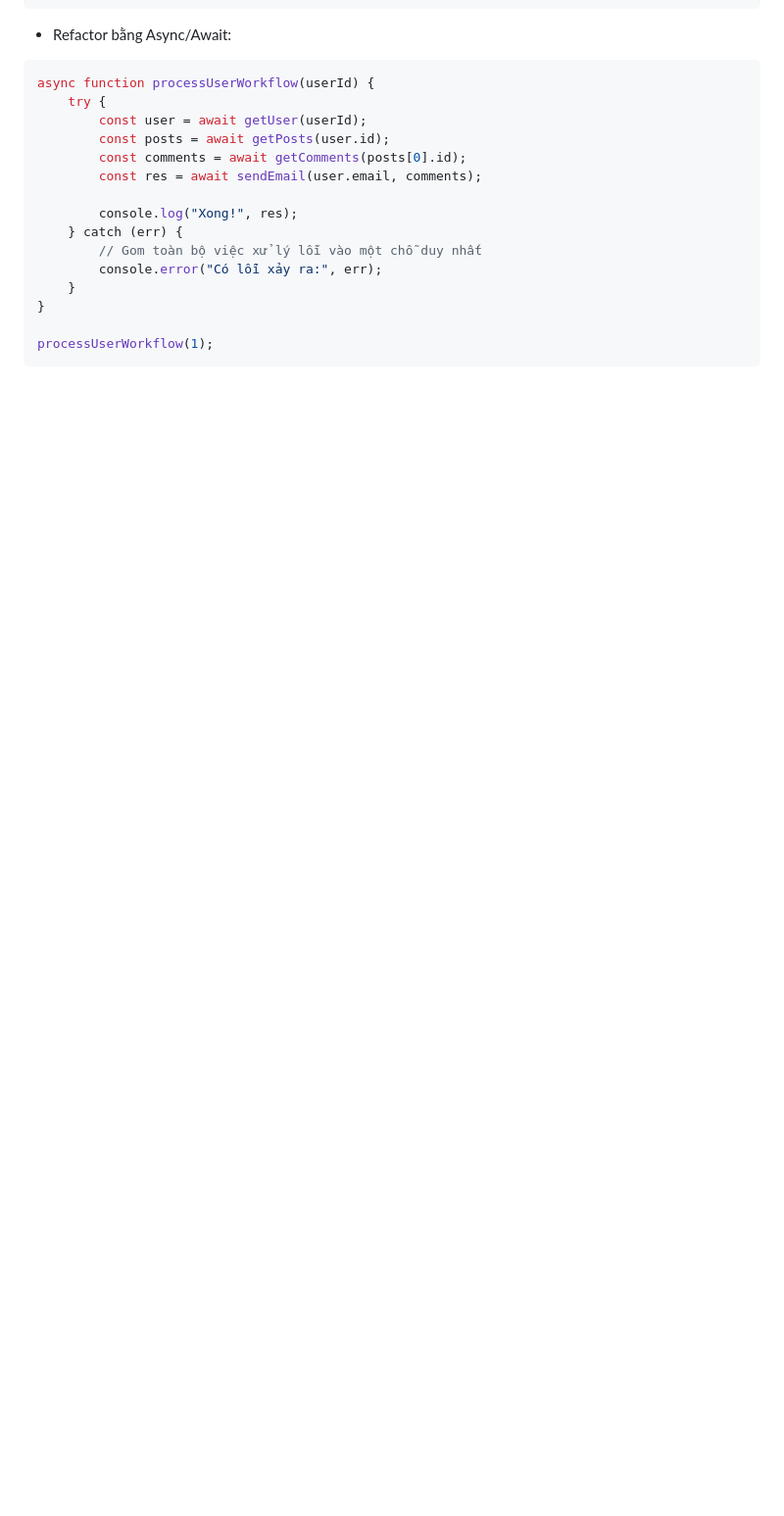
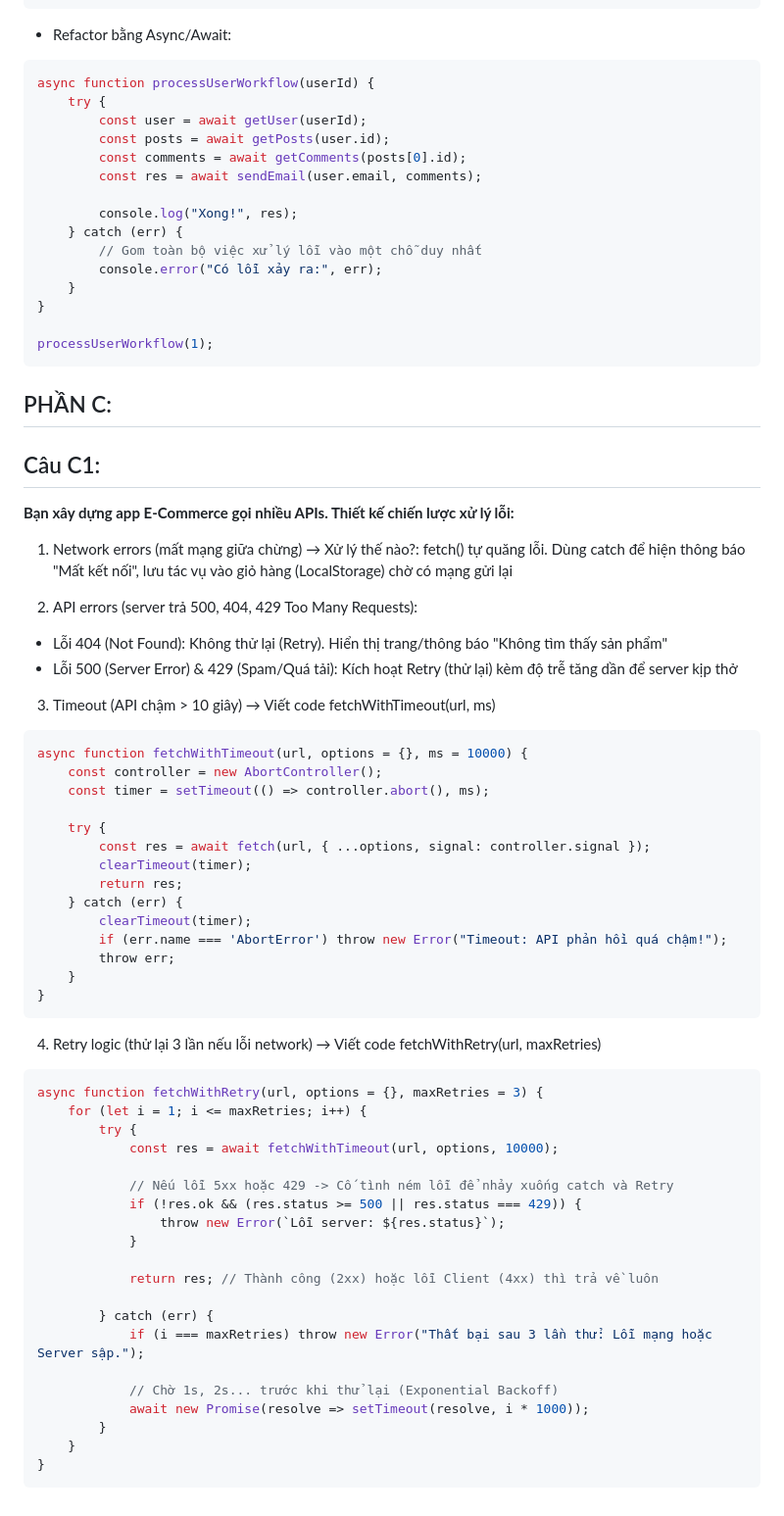
Before and after one commit to TruongGiang6/PBT-10, a Markdown page: answers.md, the part around the change. Shown at 98% size. Drawn GitHub-style; blank space fills up the shorter version.

Commit message:
[FEATURE] Answers C1

````diff
--- a/answers.md
+++ b/answers.md
@@ -86,3 +86,56 @@ async function processUserWorkflow(userId) {
 
 processUserWorkflow(1);
 ```
+## PHẦN C:
+
+## Câu C1:
+
+**Bạn xây dựng app E-Commerce gọi nhiều APIs. Thiết kế chiến lược xử lý lỗi:**
+
+1. Network errors (mất mạng giữa chừng) → Xử lý thế nào?: fetch() tự quăng lỗi. Dùng catch để hiện thông báo "Mất kết nối", lưu tác vụ vào giỏ hàng (LocalStorage) chờ có mạng gửi lại
+
+2. API errors (server trả 500, 404, 429 Too Many Requests):
+- Lỗi 404 (Not Found): Không thử lại (Retry). Hiển thị trang/thông báo "Không tìm thấy sản phẩm"
+- Lỗi 500 (Server Error) & 429 (Spam/Quá tải): Kích hoạt Retry (thử lại) kèm độ trễ tăng dần để server kịp thở
+
+3. Timeout (API chậm > 10 giây) → Viết code fetchWithTimeout(url, ms)
+```js
+async function fetchWithTimeout(url, options = {}, ms = 10000) {
+    const controller = new AbortController();
+    const timer = setTimeout(() => controller.abort(), ms);
+
+    try {
+        const res = await fetch(url, { ...options, signal: controller.signal });
+        clearTimeout(timer);
+        return res;
+    } catch (err) {
+        clearTimeout(timer);
+        if (err.name === 'AbortError') throw new Error("Timeout: API phản hồi quá chậm!");
+        throw err;
+    }
+}
+```
+
+4. Retry logic (thử lại 3 lần nếu lỗi network) → Viết code fetchWithRetry(url, maxRetries)
+```js
+async function fetchWithRetry(url, options = {}, maxRetries = 3) {
+    for (let i = 1; i <= maxRetries; i++) {
+        try {
+            const res = await fetchWithTimeout(url, options, 10000);
+
+            // Nếu lỗi 5xx hoặc 429 -> Cố tình ném lỗi để nhảy xuống catch và Retry
+            if (!res.ok && (res.status >= 500 || res.status === 429)) {
+                throw new Error(`Lỗi server: ${res.status}`);
+            }
+
+            return res; // Thành công (2xx) hoặc lỗi Client (4xx) thì trả về luôn
+
+        } catch (err) {
+            if (i === maxRetries) throw new Error("Thất bại sau 3 lần thử: Lỗi mạng hoặc Server sập.");
+
+            // Chờ 1s, 2s... trước khi thử lại (Exponential Backoff)
+            await new Promise(resolve => setTimeout(resolve, i * 1000));
+        }
+    }
+}
+```
````
